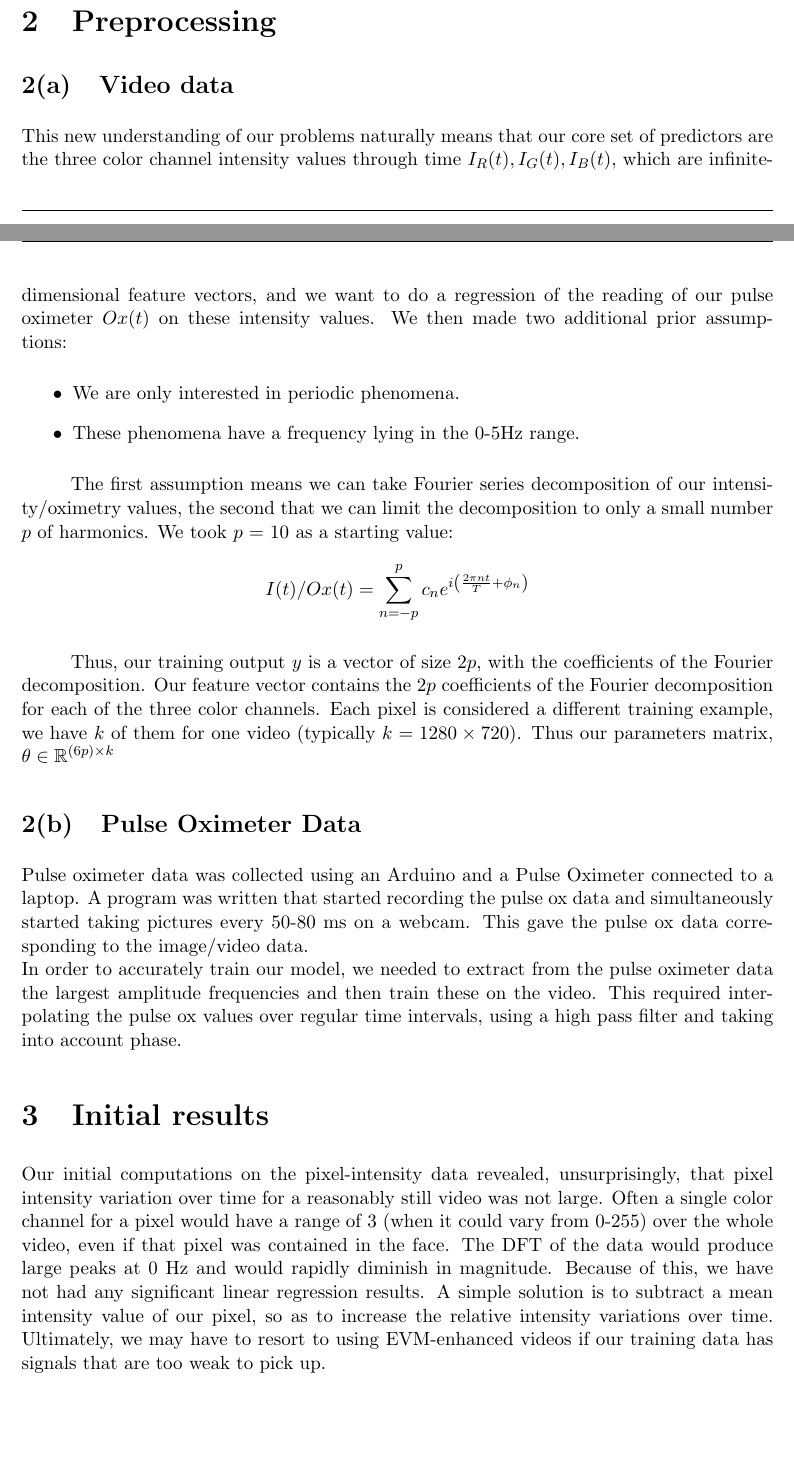
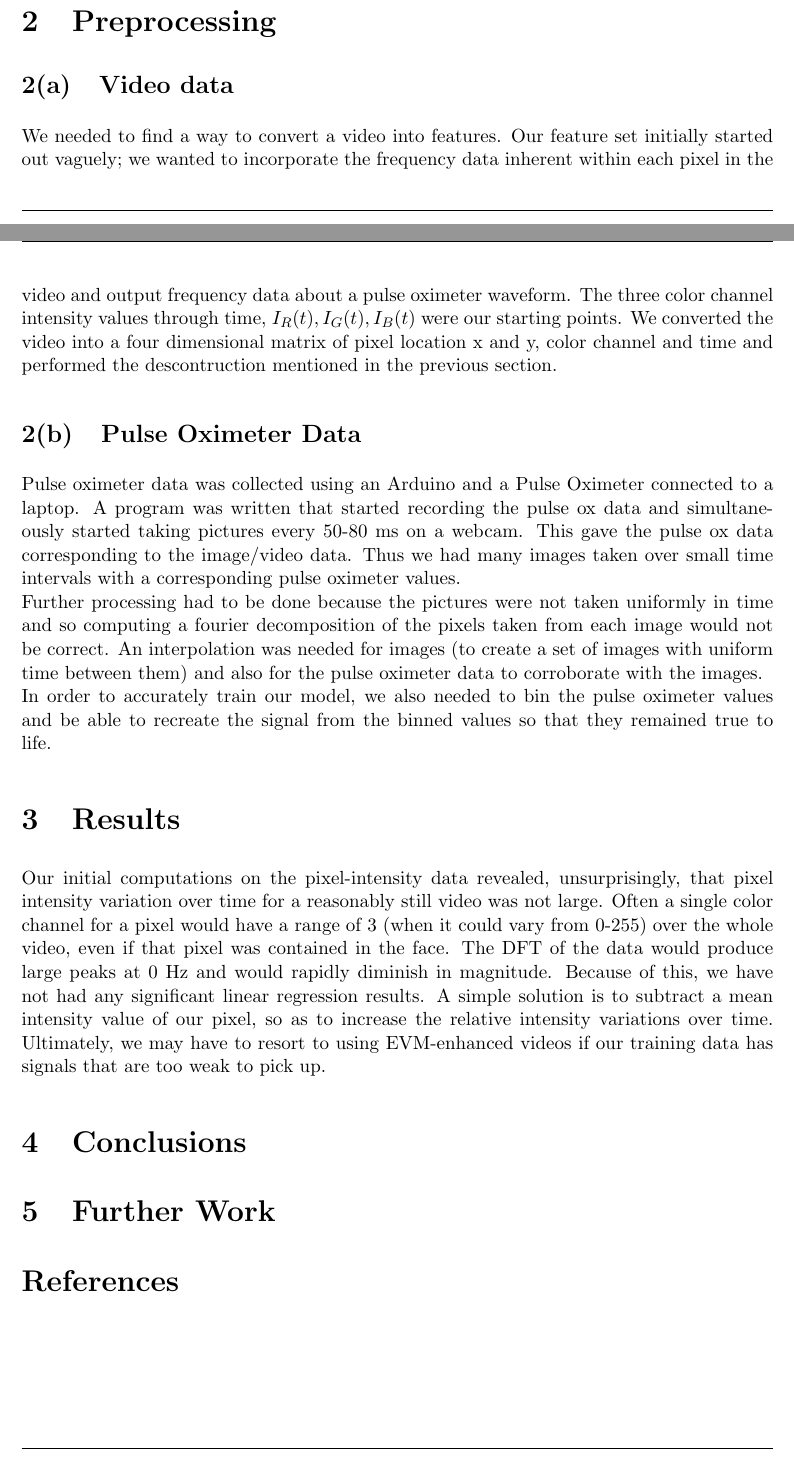
Before and after one commit to afallou/cs229_project_code, a LaTeX document (writeup/final_project.tex): two parts of pages 2 and 3 of 3, joined at a grey line, cut so that both start at the same text. The pictures show the PDF file writeup/final_project.pdf that the author committed with the source.

```diff
--- a/writeup/final_project.tex
+++ b/writeup/final_project.tex
@@ -152,24 +152,9 @@
 
 \section{Preprocessing}
 \subsection{Video data}
-  This new understanding of our problems naturally means that our core set of predictors are the three color channel intensity values through
-  time \(I_R(t), I_G(t), I_B(t)\), which are infinite-dimensional feature vectors, and we want to do a regression of the reading of our pulse oximeter $Ox(t)$
-  on these intensity values.
-  We then made two additional prior assumptions:
-  \begin{itemize}
-    \item We are only interested in periodic phenomena.
-    \item These phenomena have a frequency lying in the 0-5Hz range.
-  \end{itemize}
-
-  The first assumption means we can take Fourier series decomposition of our intensity/oximetry values, the second that we can
-  limit the decomposition to only a small number $p$ of harmonics. We took $p$ = 10 as a starting value:
-  \[
-    I(t)/Ox(t) = \sum_{n=-p}^{p} c_n e^{i \left(\frac{2\pi nt}{T}  + \phi_n \right) }
-  \]
-
-  Thus, our training output $y$ is a vector of size $2p$, with the coefficients of the Fourier decomposition.
-  Our feature vector contains the $2p$ coefficients of the Fourier decomposition for each of the three color channels.
-  Each pixel is considered a different training example, we have $k$ of them for one video (typically \(k=1280\times 720\)).
-  Thus our parameters matrix, $\theta \in \mathbb{R}^{(6p) \times k}$
+  We needed to find a way to convert a video into features.
+  Our feature set initially started out vaguely; we wanted to incorporate the frequency data inherent within each pixel in the video and output frequency data about a pulse oximeter waveform.
+  The three color channel intensity values through time, \(I_R(t), I_G(t), I_B(t)\) were our starting points.
+  We converted the video into a four dimensional matrix of pixel location x and y, color channel and time and performed the descontruction mentioned in the previous section.
 
 \subsection{Pulse Oximeter Data}
@@ -177,9 +164,14 @@
+  Thus we had many images taken over small time intervals with a corresponding pulse oximeter values.
   \\
-  In order to accurately train our model, we needed to extract from the pulse oximeter data the largest amplitude frequencies and then train these on the video.
-  This required interpolating the pulse ox values over regular time intervals, using a high pass filter and taking into account phase.
+  Further processing had to be done because the pictures were not taken uniformly in time and so computing a fourier decomposition of the pixels taken from each image would not be correct.
+  An interpolation was needed for images (to create a set of images with uniform time between them) and also for the pulse oximeter data to corroborate with the images.
+  \\
+  In order to accurately train our model, we also needed to bin the pulse oximeter values and be able to recreate the signal from the binned values so that they remained true to life.
 
 
-\section{Initial results}
+
+
+\section{Results}
   Our initial computations on the pixel-intensity data revealed, unsurprisingly,
   that pixel intensity variation over time for a reasonably still video was not large.
   Often a single color channel for a pixel would have a range of 3 (when it could vary from 0-255) over the whole video, even if that pixel was contained in the face.
@@ -187,3 +179,5 @@
   A simple solution is to subtract a mean intensity value of our pixel, so as to increase the relative intensity variations over time.
   Ultimately, we may have to resort to using EVM-enhanced videos if our training data has signals that are too weak to pick up.
 
+
+ \section{Conclusions}
```
Also changed, not shown: writeup/poster.tex (+8 -17 lines), writeup/references.bib (added, +9 -0 lines), writeup/references_final_proj.bib (added, +9 -0 lines), writeup/final_project.bbl (added), writeup/final_project.pdf, writeup/images/stanfordlogo.png (added), writeup/poster.bbl (added), writeup/poster.pdf, writeup/final_project.tex (10 more changed lines), 12 other files.
